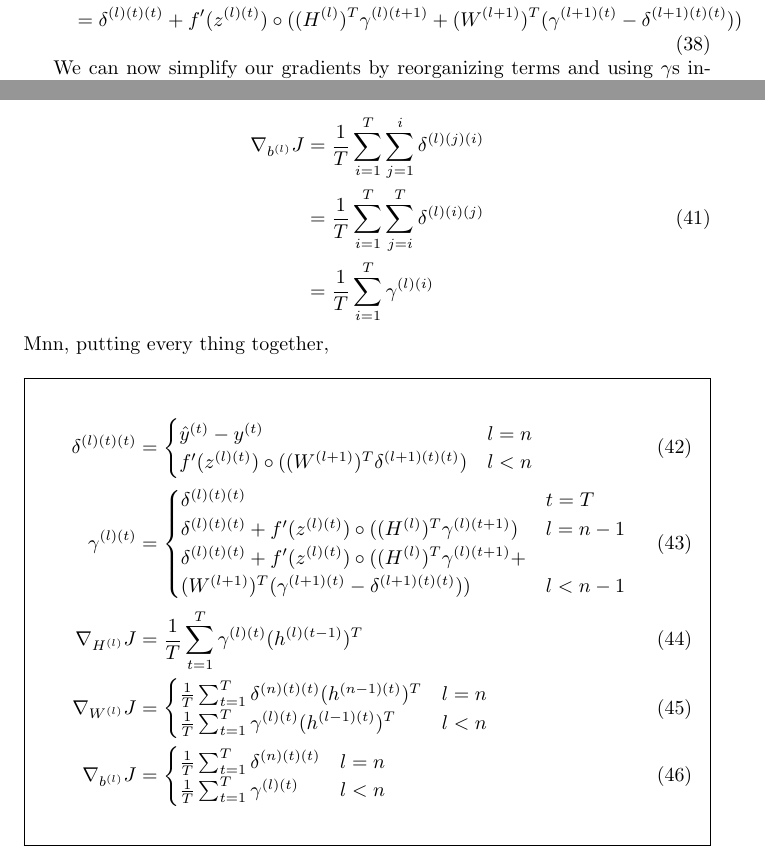
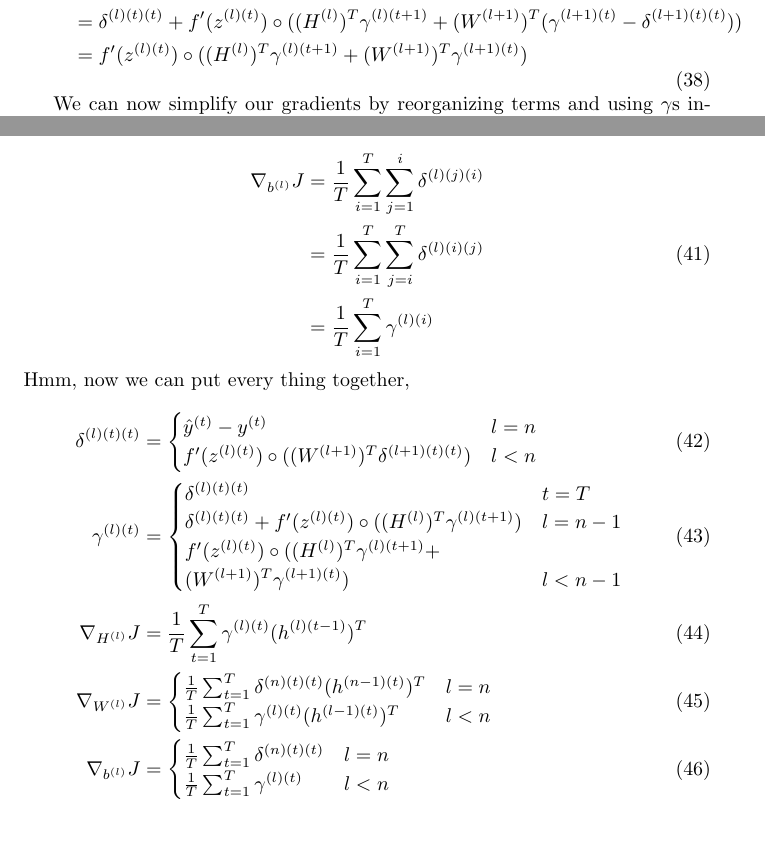
Before and after one commit to lifuhuang/math-notes, a LaTeX document (Derivation of RNN.tex): two parts of pages 8 and 9 of 9, joined at a grey line, cut so that both start at the same text, the shorter picture padded with empty space. Compiled offline with pdfLaTeX.

Commit message:
Correct a mistake in the derivation of RNN.

```diff
--- a/Derivation of RNN.tex
+++ b/Derivation of RNN.tex
@@ -2,7 +2,6 @@
 
 \usepackage{amsmath}
 \usepackage{amssymb}
-\usepackage{framed}
 
 \title{Derivation of (Deep) RNN}
 \author{Lifu Huang}
@@ -299,7 +298,8 @@
 		&= \delta^{(l)(t)(t)} + \sum_{i=t+1}^{T} diag[f'(z^{(l)(t)})] ((H^{(l)})^T \delta^{(l)(t+1)(i)} + (W^{(l+1)})^T \delta^{(l+1)(t)(i)}) \\
 		&= \delta^{(l)(t)(t)} + diag[f'(z^{(l)(t)})] \\
 		&\left( (H^{(l)})^T \left(\sum_{i=t+1}^{T} \delta^{(l)(t+1)(i)}\right) + (W^{(l+1)})^T \left(\sum_{i=t+1}^{T} \delta^{(l+1)(t)(i)}\right) \right) \\
-		&= \delta^{(l)(t)(t)} + f'(z^{(l)(t)}) \circ ( (H^{(l)})^T \gamma^{(l)(t+1)} + (W^{(l+1)})^T (\gamma^{(l+1)(t)} - \delta^{(l+1)(t)(t)}))
+		&= \delta^{(l)(t)(t)} + f'(z^{(l)(t)}) \circ ( (H^{(l)})^T \gamma^{(l)(t+1)} + (W^{(l+1)})^T (\gamma^{(l+1)(t)} - \delta^{(l+1)(t)(t)})) \\
+		&= f'(z^{(l)(t)}) \circ ( (H^{(l)})^T \gamma^{(l)(t+1)} + (W^{(l+1)})^T \gamma^{(l+1)(t)})
 	\end{aligned}
 	\end{equation}
 
@@ -330,8 +330,7 @@
 		&= \frac{1}{T} \sum_{i=1}^{T} \gamma^{(l)(i)} \\
 	\end{aligned}
 	\end{equation}
-	Mnn, putting every thing together,
-	\begin{framed}
+	Hmm, now we can put every thing together,
 	\begin{align}
 		\delta^{(l)(t)(t)} &=
 		\begin{cases}
@@ -352,7 +351,7 @@
 		\\
 		\delta^{(l)(t)(t)} + f'(z^{(l)(t)}) \circ ((H^{(l)})^T \gamma^{(l)(t+1)}) &l=n-1
 		\\
-		\delta^{(l)(t)(t)} + f'(z^{(l)(t)}) \circ ((H^{(l)})^T \gamma^{(l)(t+1)} + \\ (W^{(l+1)})^T (\gamma^{(l+1)(t)} - \delta^{(l+1)(t)(t)})) &l<n-1
+		f'(z^{(l)(t)}) \circ ((H^{(l)})^T \gamma^{(l)(t+1)} + \\ (W^{(l+1)})^T \gamma^{(l+1)(t)}) &l<n-1
 		\end{cases}
 		\\
 		\nabla_{H^{(l)}} J &= \frac{1}{T} \sum_{t=1}^{T} \gamma^{(l)(t)} (h^{(l)(t-1)})^T
@@ -369,5 +368,4 @@
 		\frac{1}{T} \sum_{t=1}^{T} \gamma^{(l)(t)} &l<n
 		\end{cases}
 	\end{align}
-	\end{framed}
 \end{document}
```
Also changed, not shown: Derivation of RNN.pdf.
